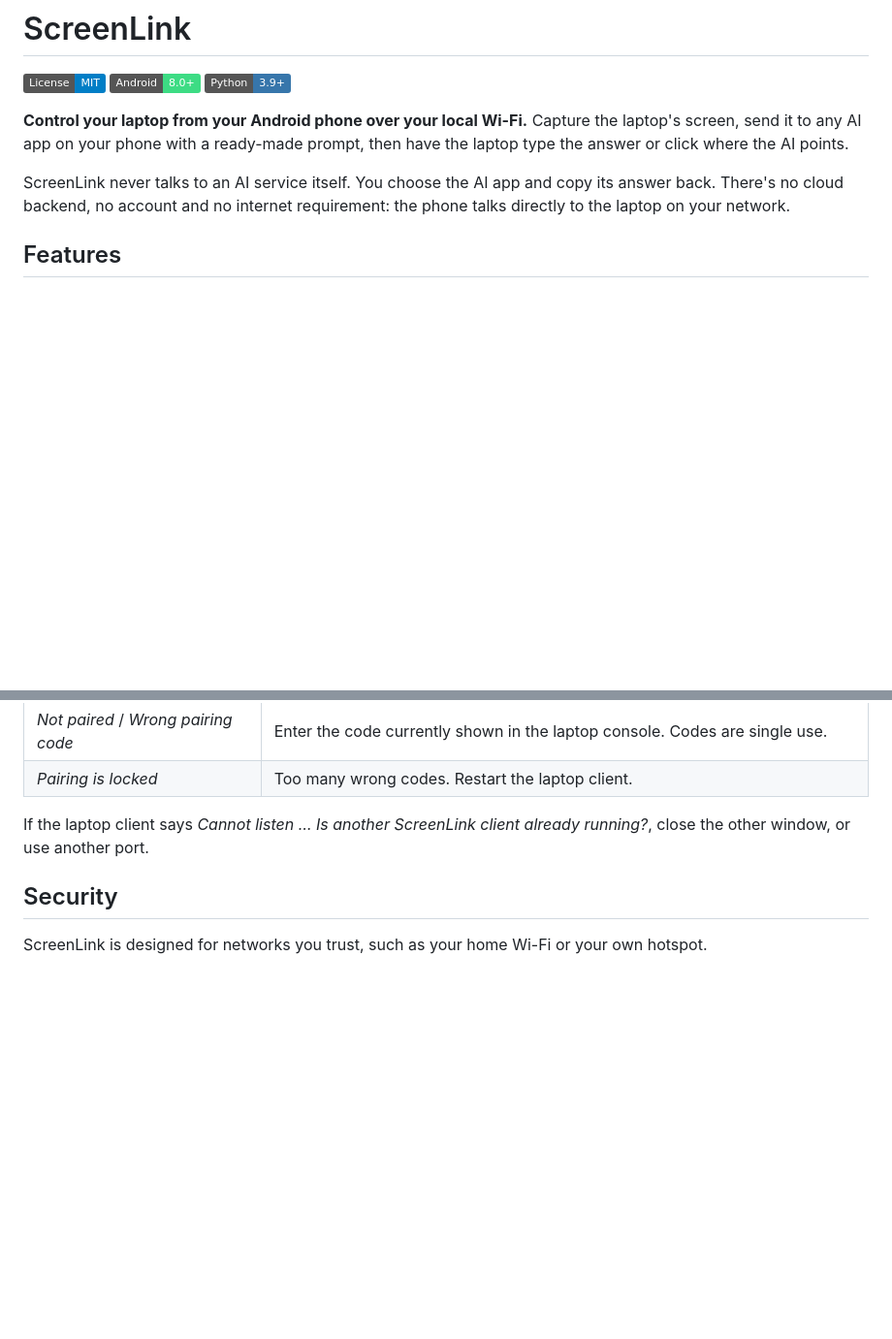
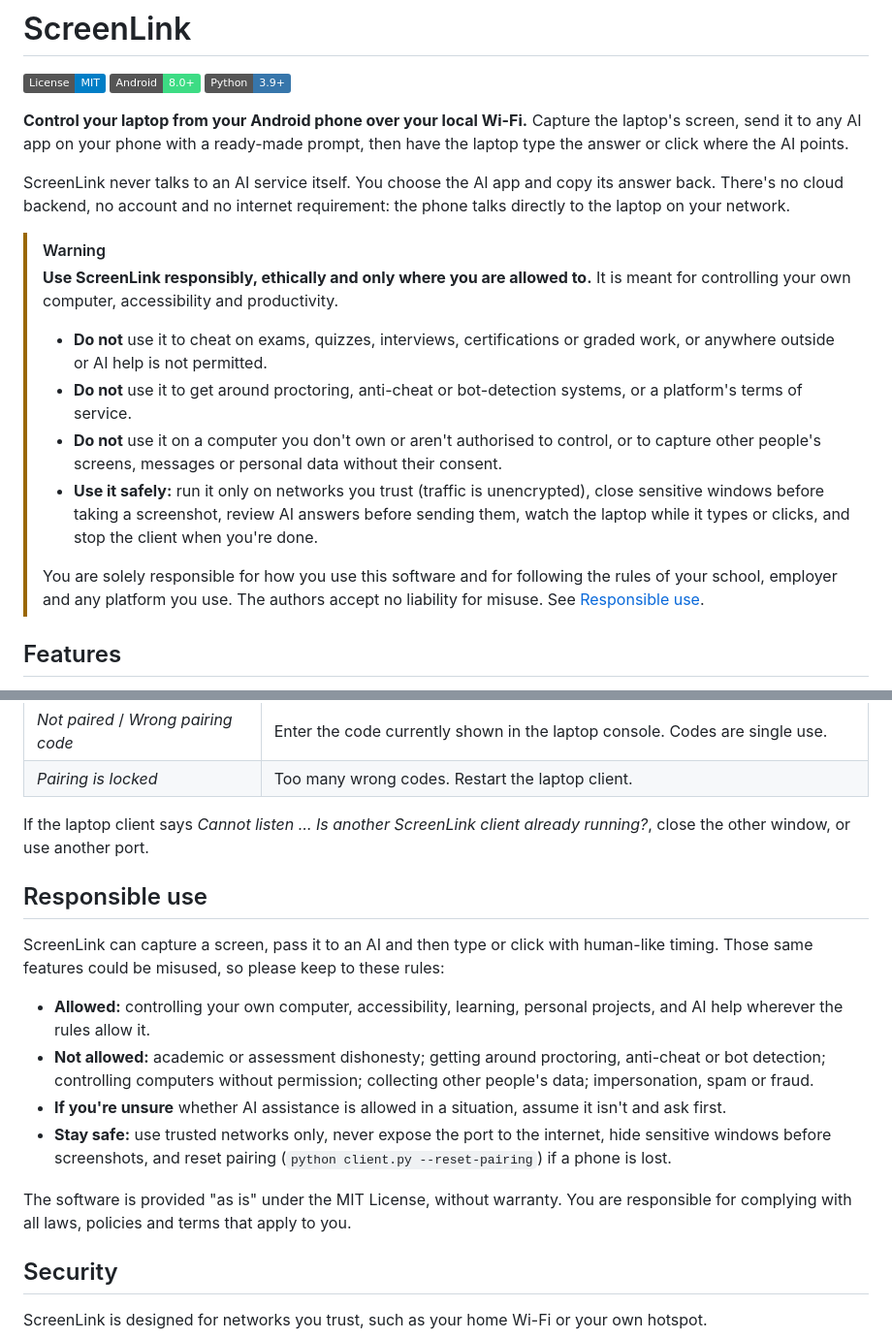
Before and after one commit to MahediBuilds/ScreenLink, a Markdown page: README.md, 2 parts joined by grey strips. Shown at 97% size. Drawn GitHub-style; badges without logos; blank space fills up the shorter version.

Commit message:
Update README to include responsible use guidelines and ethical considerations

```diff
--- a/README.md
+++ b/README.md
@@ -10,6 +10,22 @@ points.
 
 ScreenLink never talks to an AI service itself. You choose the AI app and copy its answer back. There's no cloud
 backend, no account and no internet requirement: the phone talks directly to the laptop on your network.
+
+> [!WARNING]
+> **Use ScreenLink responsibly, ethically and only where you are allowed to.** It is meant for controlling your
+> own computer, accessibility and productivity.
+>
+> - **Do not** use it to cheat on exams, quizzes, interviews, certifications or graded work, or anywhere outside
+>   or AI help is not permitted.
+> - **Do not** use it to get around proctoring, anti-cheat or bot-detection systems, or a platform's terms of service.
+> - **Do not** use it on a computer you don't own or aren't authorised to control, or to capture other people's
+>   screens, messages or personal data without their consent.
+> - **Use it safely:** run it only on networks you trust (traffic is unencrypted), close sensitive windows before
+>   taking a screenshot, review AI answers before sending them, watch the laptop while it types or clicks, and
+>   stop the client when you're done.
+>
+> You are solely responsible for how you use this software and for following the rules of your school, employer
+> and any platform you use. The authors accept no liability for misuse. See [Responsible use](#responsible-use).
 
 ## Features
 
@@ -115,6 +131,22 @@ and rebuild the APK. The **Custom** tab is edited in the app and saved on the ph
 If the laptop client says *Cannot listen … Is another ScreenLink client already running?*, close the other window,
 or use another port.
 
+## Responsible use
+
+ScreenLink can capture a screen, pass it to an AI and then type or click with human-like timing. Those same
+features could be misused, so please keep to these rules:
+
+- **Allowed:** controlling your own computer, accessibility, learning, personal projects, and AI help wherever
+  the rules allow it.
+- **Not allowed:** academic or assessment dishonesty; getting around proctoring, anti-cheat or bot detection;
+  controlling computers without permission; collecting other people's data; impersonation, spam or fraud.
+- **If you're unsure** whether AI assistance is allowed in a situation, assume it isn't and ask first.
+- **Stay safe:** use trusted networks only, never expose the port to the internet, hide sensitive windows before
+  screenshots, and reset pairing (`python client.py --reset-pairing`) if a phone is lost.
+
+The software is provided "as is" under the MIT License, without warranty. You are responsible for complying with
+all laws, policies and terms that apply to you.
+
 ## Security
 
 ScreenLink is designed for networks you trust, such as your home Wi-Fi or your own hotspot.
```
